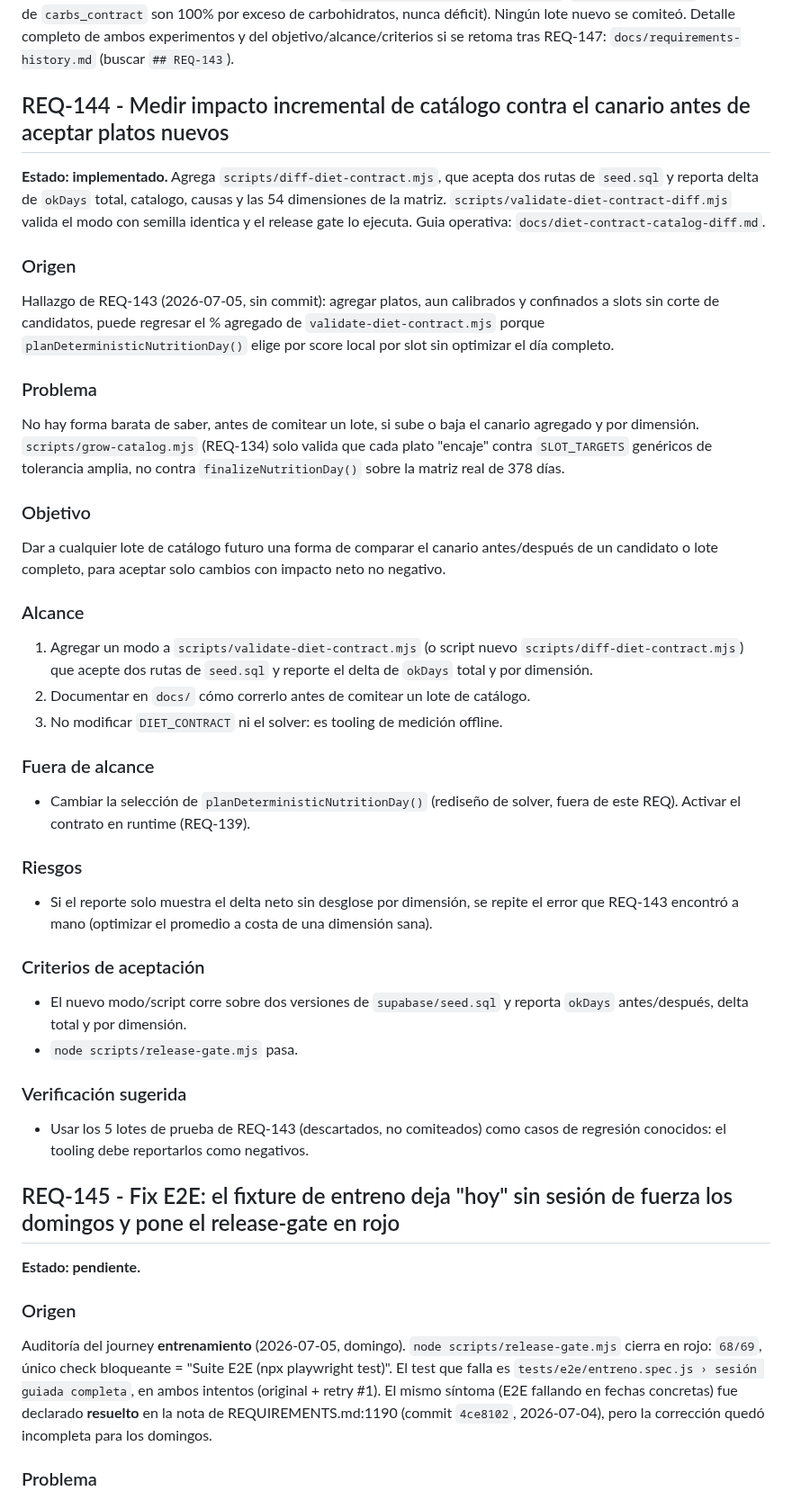
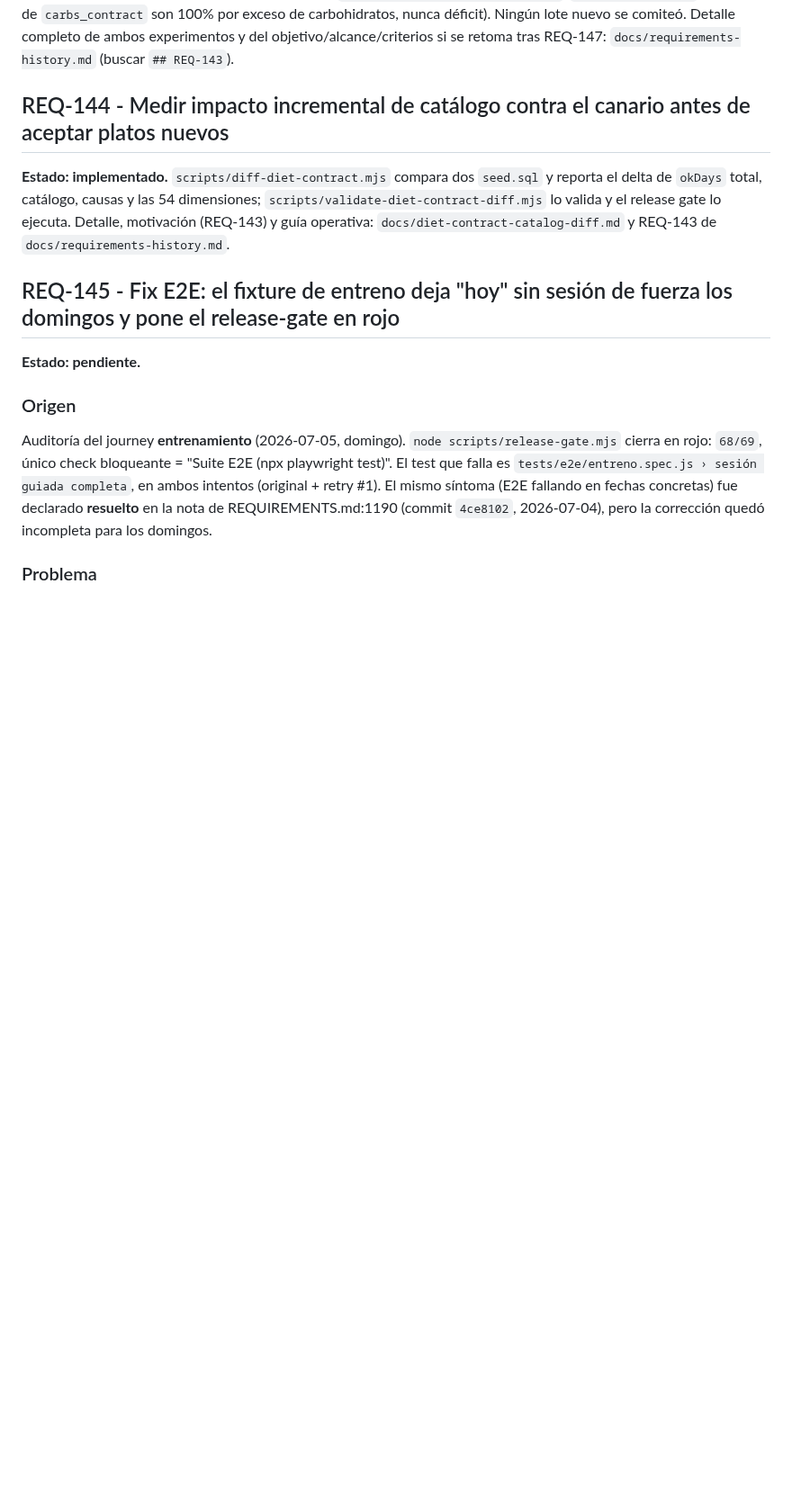
Before and after one commit to jlazoirus/Fitbud, a Markdown page: REQUIREMENTS.md, the part around one of its changes. Shown at 90% size. Drawn GitHub-style; blank space fills up the shorter version.

```diff
--- a/REQUIREMENTS.md
+++ b/REQUIREMENTS.md
@@ -1409,42 +1409,7 @@ Canario `validate-diet-contract.mjs`: 122/378 (32.3%), 100% `catalog_gap`. Dos s
 
 ## REQ-144 - Medir impacto incremental de catálogo contra el canario antes de aceptar platos nuevos
 
-**Estado: implementado.** Agrega `scripts/diff-diet-contract.mjs`, que acepta dos rutas de `seed.sql` y reporta delta de `okDays` total, catalogo, causas y las 54 dimensiones de la matriz. `scripts/validate-diet-contract-diff.mjs` valida el modo con semilla identica y el release gate lo ejecuta. Guia operativa: `docs/diet-contract-catalog-diff.md`.
-
-### Origen
-
-Hallazgo de REQ-143 (2026-07-05, sin commit): agregar platos, aun calibrados y confinados a slots sin corte de candidatos, puede regresar el % agregado de `validate-diet-contract.mjs` porque `planDeterministicNutritionDay()` elige por score local por slot sin optimizar el día completo.
-
-### Problema
-
-No hay forma barata de saber, antes de comitear un lote, si sube o baja el canario agregado y por dimensión. `scripts/grow-catalog.mjs` (REQ-134) solo valida que cada plato "encaje" contra `SLOT_TARGETS` genéricos de tolerancia amplia, no contra `finalizeNutritionDay()` sobre la matriz real de 378 días.
-
-### Objetivo
-
-Dar a cualquier lote de catálogo futuro una forma de comparar el canario antes/después de un candidato o lote completo, para aceptar solo cambios con impacto neto no negativo.
-
-### Alcance
-
-1. Agregar un modo a `scripts/validate-diet-contract.mjs` (o script nuevo `scripts/diff-diet-contract.mjs`) que acepte dos rutas de `seed.sql` y reporte el delta de `okDays` total y por dimensión.
-2. Documentar en `docs/` cómo correrlo antes de comitear un lote de catálogo.
-3. No modificar `DIET_CONTRACT` ni el solver: es tooling de medición offline.
-
-### Fuera de alcance
-
-- Cambiar la selección de `planDeterministicNutritionDay()` (rediseño de solver, fuera de este REQ). Activar el contrato en runtime (REQ-139).
-
-### Riesgos
-
-- Si el reporte solo muestra el delta neto sin desglose por dimensión, se repite el error que REQ-143 encontró a mano (optimizar el promedio a costa de una dimensión sana).
-
-### Criterios de aceptación
-
-- El nuevo modo/script corre sobre dos versiones de `supabase/seed.sql` y reporta `okDays` antes/después, delta total y por dimensión.
-- `node scripts/release-gate.mjs` pasa.
-
-### Verificación sugerida
-
-- Usar los 5 lotes de prueba de REQ-143 (descartados, no comiteados) como casos de regresión conocidos: el tooling debe reportarlos como negativos.
+**Estado: implementado.** `scripts/diff-diet-contract.mjs` compara dos `seed.sql` y reporta el delta de `okDays` total, catálogo, causas y las 54 dimensiones; `scripts/validate-diet-contract-diff.mjs` lo valida y el release gate lo ejecuta. Detalle, motivación (REQ-143) y guía operativa: `docs/diet-contract-catalog-diff.md` y REQ-143 de `docs/requirements-history.md`.
 
 ## REQ-145 - Fix E2E: el fixture de entreno deja "hoy" sin sesión de fuerza los domingos y pone el release-gate en rojo
 
```
Also changed, not shown: other parts of REQUIREMENTS.md (+42 -0 lines).
